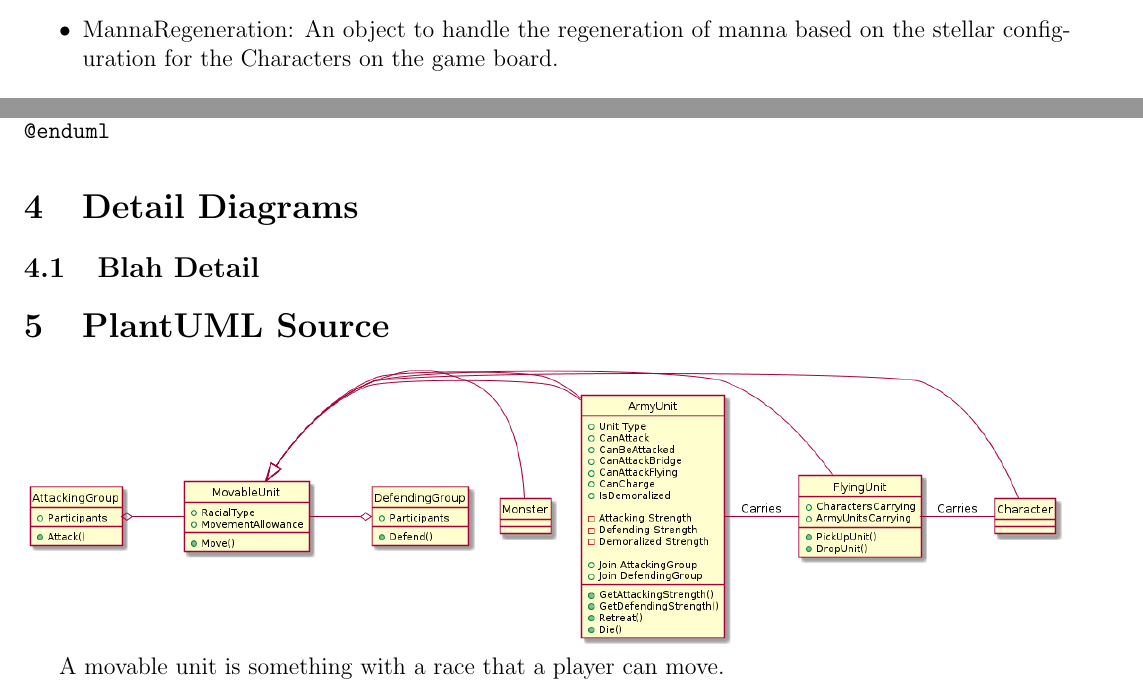
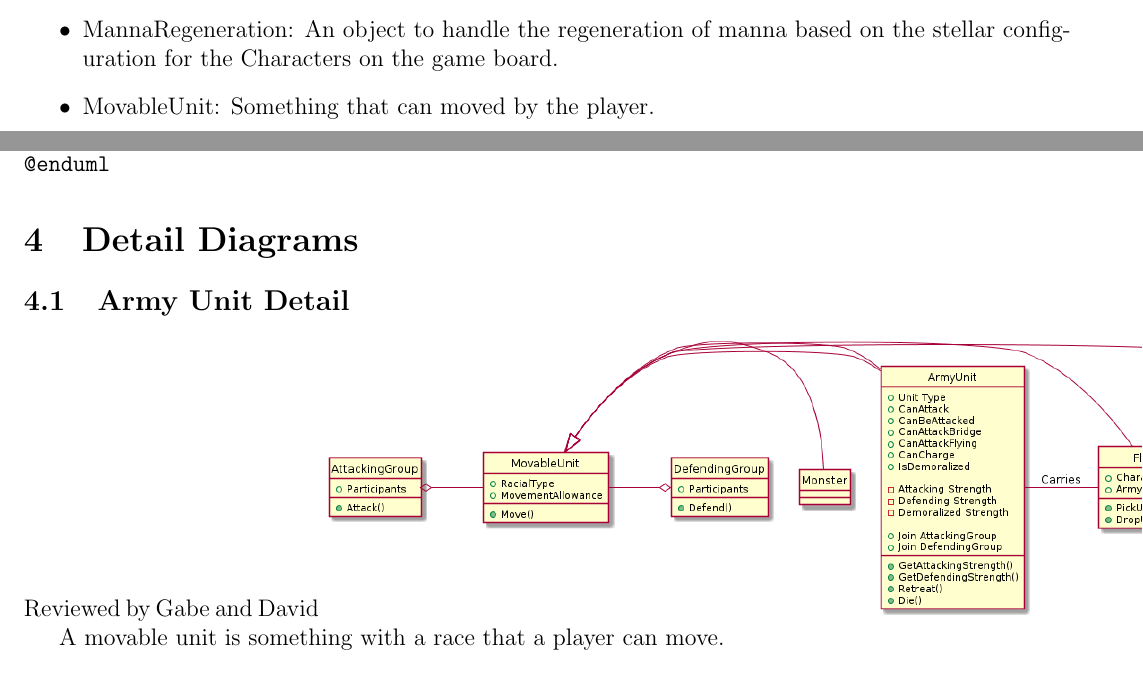
Before and after one commit to cjeffery/sworsorc, a LaTeX problem sheet (doc/hw3/A/TeamA-AssemblyDoc.tex): two parts of pages 2 and 5 of 13, joined at a grey line, cut so that both start at the same text. Compiled offline with pdfLaTeX.

Commit message:
Added Review Stuff

```diff
--- a/doc/hw3/A/TeamA-AssemblyDoc.tex
+++ b/doc/hw3/A/TeamA-AssemblyDoc.tex
@@ -56,7 +56,7 @@
 \item Scenario: A class to manage the specific scenario conditions and story elements. Will initialize victory conditions.
 \item SwordSorcery: A class to handle the main menu, loading, and saving games.
 \item MannaRegeneration: An object to handle the regeneration of manna based on the stellar configuration for the Characters on the game board.
-
+\item MovableUnit: Something that can moved by the player.
 
 \end{itemize}
 
@@ -158,10 +159,8 @@ Stack -lefto Hex : Aggregation
 
 \section{Detail Diagrams}
 
-\subsection{Blah Detail}
-
-\section{PlantUML Source}
-
+\subsection{Army Unit Detail}
+Reviewed by Gabe and David
 \includegraphics[width=\textwidth]{UnitDiagrams.png}
 
 A movable unit is something with a race that a player can move.
```
Also changed, not shown: doc/hw3/A/TeamA-AssemblyDoc.tex (2 more changed lines).
